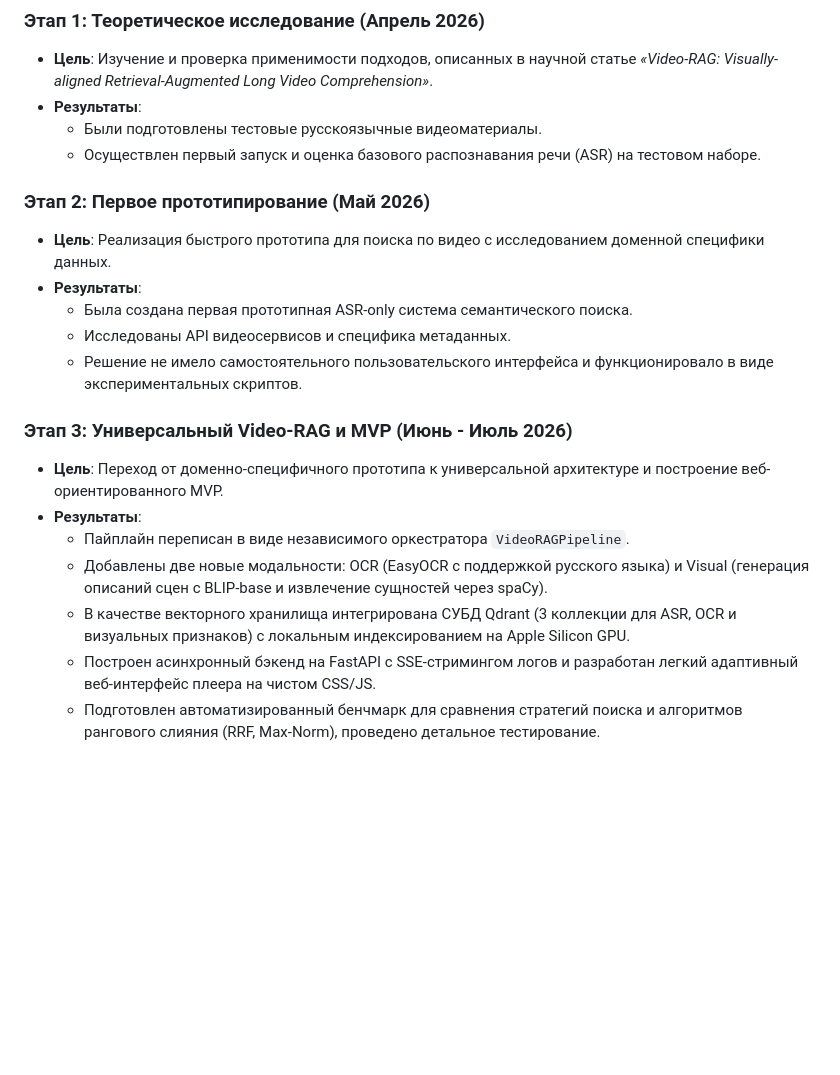
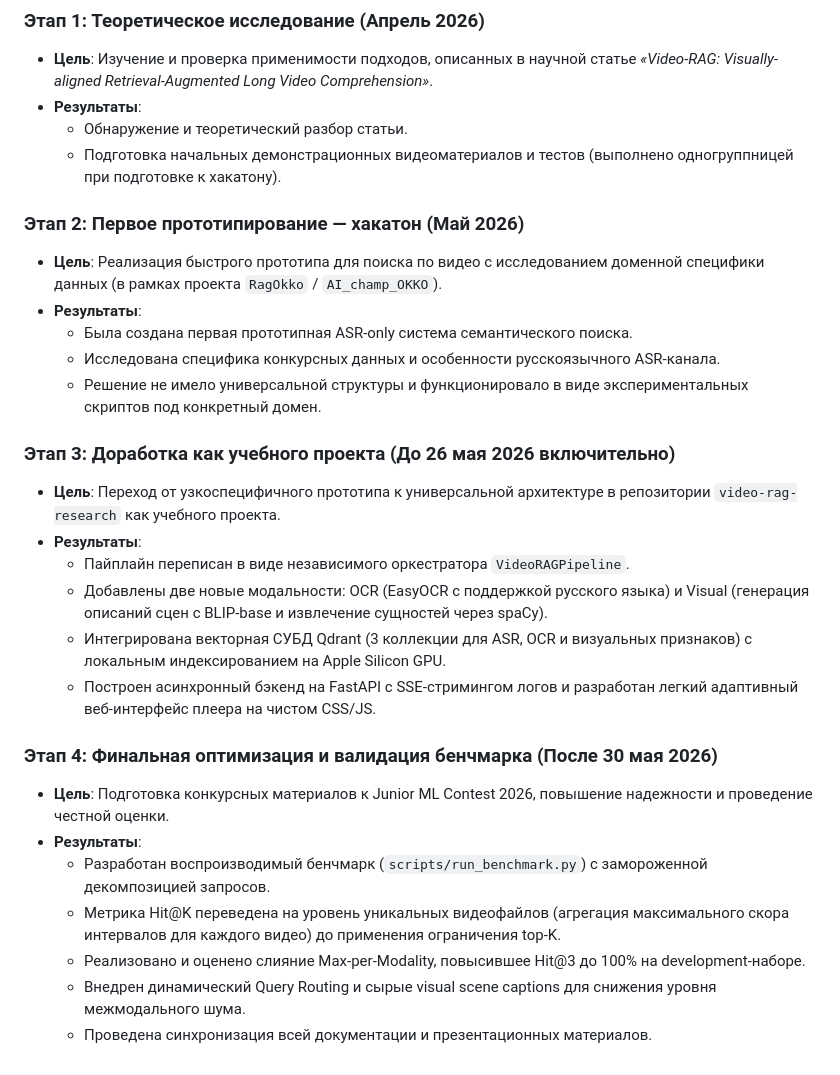
Before and after one commit to maxlyara1/multimodal-video-search, a Markdown page: PROJECT_HISTORY.md, the part around the change. Rendered like a GitHub page; blank space fills up the shorter version.

Commit message:
docs: align PROJECT_HISTORY.md milestones with actual development stages

```diff
--- a/PROJECT_HISTORY.md
+++ b/PROJECT_HISTORY.md
@@ -5,21 +5,29 @@
 ### Этап 1: Теоретическое исследование (Апрель 2026)
 * **Цель**: Изучение и проверка применимости подходов, описанных в научной статье *«Video-RAG: Visually-aligned Retrieval-Augmented Long Video Comprehension»*.
 * **Результаты**:
-  - Были подготовлены тестовые русскоязычные видеоматериалы.
-  - Осуществлен первый запуск и оценка базового распознавания речи (ASR) на тестовом наборе.
+  - Обнаружение и теоретический разбор статьи.
+  - Подготовка начальных демонстрационных видеоматериалов и тестов (выполнено одногруппницей при подготовке к хакатону).
 
-### Этап 2: Первое прототипирование (Май 2026)
-* **Цель**: Реализация быстрого прототипа для поиска по видео с исследованием доменной специфики данных.
+### Этап 2: Первое прототипирование — хакатон (Май 2026)
+* **Цель**: Реализация быстрого прототипа для поиска по видео с исследованием доменной специфики данных (в рамках проекта `RagOkko` / `AI_champ_OKKO`).
 * **Результаты**:
   - Была создана первая прототипная ASR-only система семантического поиска.
-  - Исследованы API видеосервисов и специфика метаданных.
-  - Решение не имело самостоятельного пользовательского интерфейса и функционировало в виде экспериментальных скриптов.
+  - Исследована специфика конкурсных данных и особенности русскоязычного ASR-канала.
+  - Решение не имело универсальной структуры и функционировало в виде экспериментальных скриптов под конкретный домен.
 
-### Этап 3: Универсальный Video-RAG и MVP (Июнь - Июль 2026)
-* **Цель**: Переход от доменно-специфичного прототипа к универсальной архитектуре и построение веб-ориентированного MVP.
+### Этап 3: Доработка как учебного проекта (До 26 мая 2026 включительно)
+* **Цель**: Переход от узкоспецифичного прототипа к универсальной архитектуре в репозитории `video-rag-research` как учебного проекта.
 * **Результаты**:
   - Пайплайн переписан в виде независимого оркестратора `VideoRAGPipeline`.
   - Добавлены две новые модальности: OCR (EasyOCR с поддержкой русского языка) и Visual (генерация описаний сцен с BLIP-base и извлечение сущностей через spaCy).
-  - В качестве векторного хранилища интегрирована СУБД Qdrant (3 коллекции для ASR, OCR и визуальных признаков) с локальным индексированием на Apple Silicon GPU.
+  - Интегрирована векторная СУБД Qdrant (3 коллекции для ASR, OCR и визуальных признаков) с локальным индексированием на Apple Silicon GPU.
   - Построен асинхронный бэкенд на FastAPI с SSE-стримингом логов и разработан легкий адаптивный веб-интерфейс плеера на чистом CSS/JS.
-  - Подготовлен автоматизированный бенчмарк для сравнения стратегий поиска и алгоритмов рангового слияния (RRF, Max-Norm), проведено детальное тестирование.
+
+### Этап 4: Финальная оптимизация и валидация бенчмарка (После 30 мая 2026)
+* **Цель**: Подготовка конкурсных материалов к Junior ML Contest 2026, повышение надежности и проведение честной оценки.
+* **Результаты**:
+  - Разработан воспроизводимый бенчмарк (`scripts/run_benchmark.py`) с замороженной декомпозицией запросов.
+  - Метрика Hit@K переведена на уровень уникальных видеофайлов (агрегация максимального скора интервалов для каждого видео) до применения ограничения top-K.
+  - Реализовано и оценено слияние Max-per-Modality, повысившее Hit@3 до 100% на development-наборе.
+  - Внедрен динамический Query Routing и сырые visual scene captions для снижения уровня межмодального шума.
+  - Проведена синхронизация всей документации и презентационных материалов.
```
